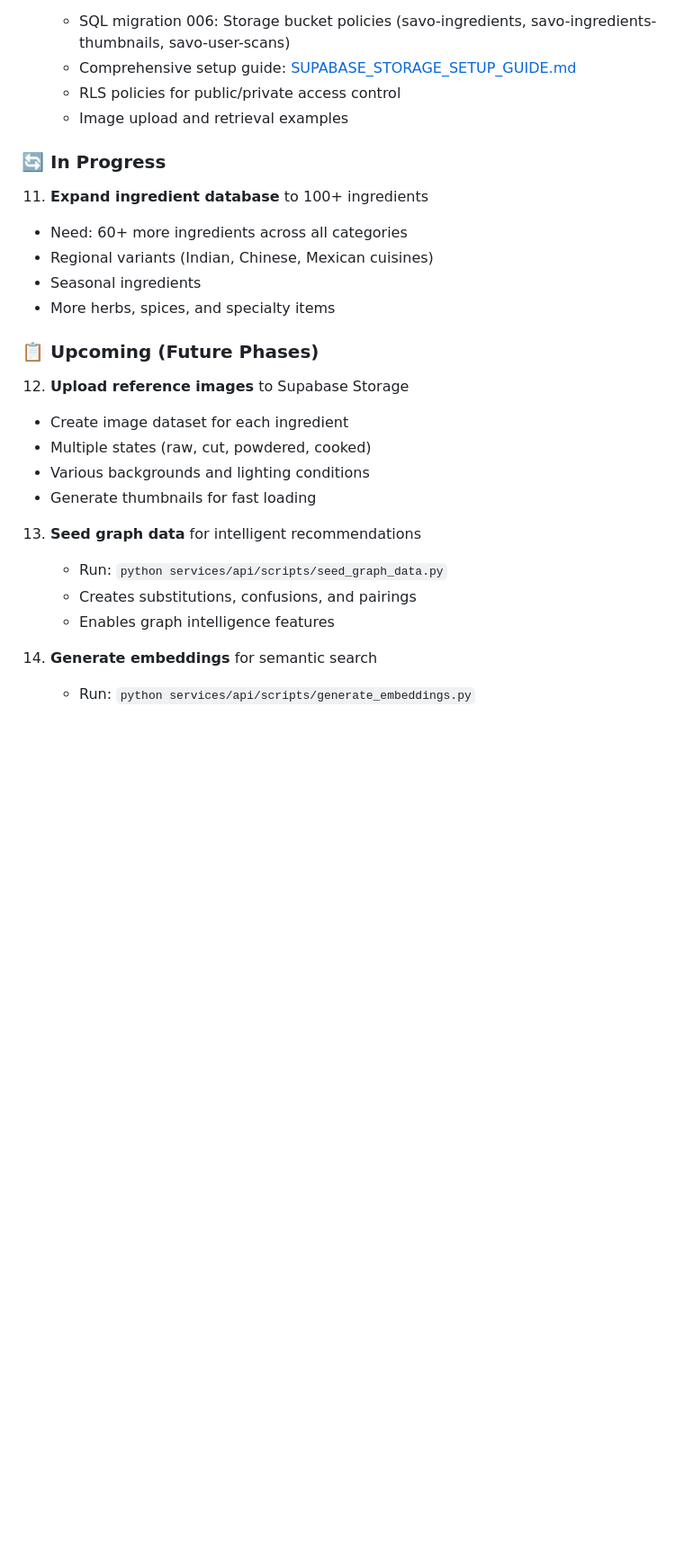
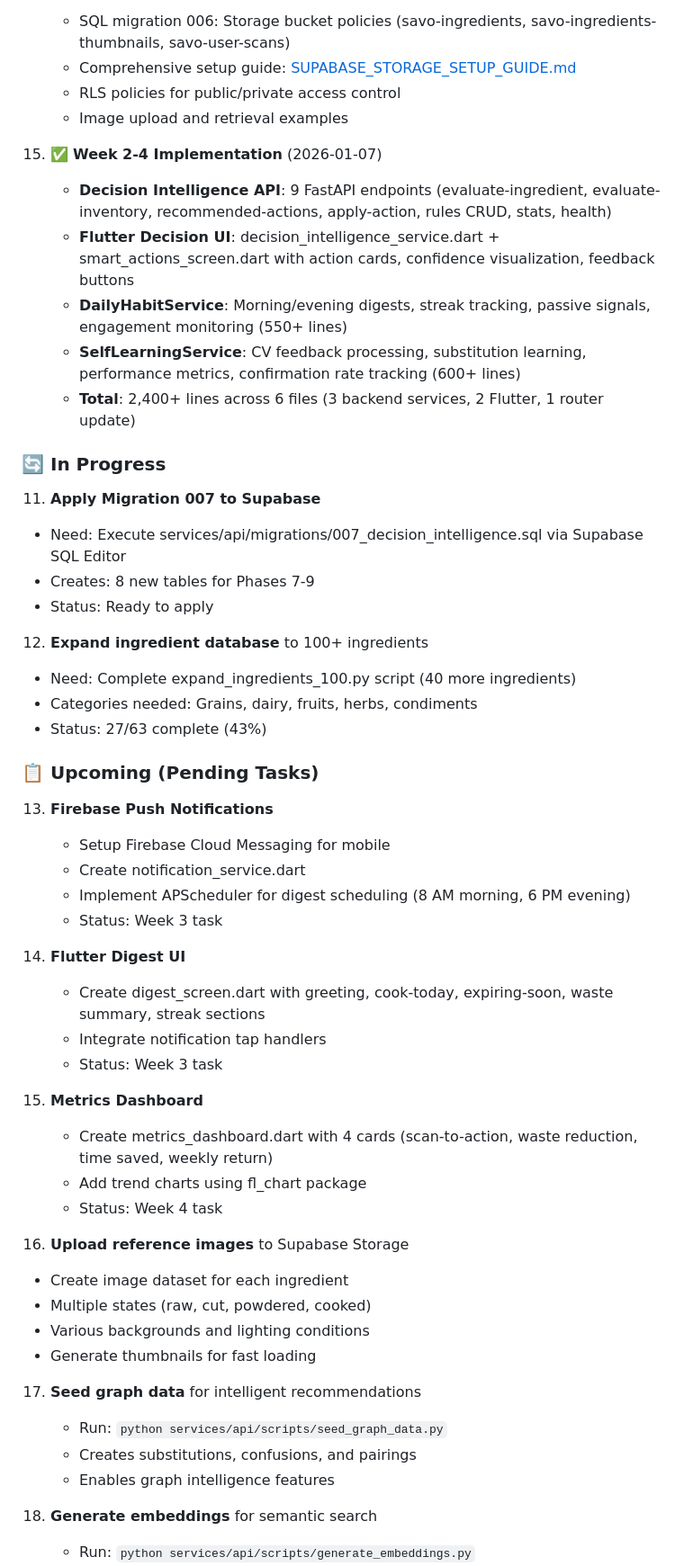
Before and after one commit to Sskr2000us/SAVO, a Markdown page: INGREDIENT_INTELLIGENCE_ARCHITECTURE.md, the part around one of its changes. Shown at 90% size. Rendered like a GitHub page; blank space fills up the shorter version.

```diff
--- a/INGREDIENT_INTELLIGENCE_ARCHITECTURE.md
+++ b/INGREDIENT_INTELLIGENCE_ARCHITECTURE.md
@@ -769,26 +773,53 @@ python services/api/scripts/generate_embeddings.py
     - RLS policies for public/private access control
     - Image upload and retrieval examples
 
+15. ✅ **Week 2-4 Implementation** (2026-01-07)
+    - **Decision Intelligence API**: 9 FastAPI endpoints (evaluate-ingredient, evaluate-inventory, recommended-actions, apply-action, rules CRUD, stats, health)
+    - **Flutter Decision UI**: decision_intelligence_service.dart + smart_actions_screen.dart with action cards, confidence visualization, feedback buttons
+    - **DailyHabitService**: Morning/evening digests, streak tracking, passive signals, engagement monitoring (550+ lines)
+    - **SelfLearningService**: CV feedback processing, substitution learning, performance metrics, confirmation rate tracking (600+ lines)
+    - **Total**: 2,400+ lines across 6 files (3 backend services, 2 Flutter, 1 router update)
+
 ### 🔄 In Progress
-11. **Expand ingredient database** to 100+ ingredients
-   - Need: 60+ more ingredients across all categories
-   - Regional variants (Indian, Chinese, Mexican cuisines)
-   - Seasonal ingredients
-   - More herbs, spices, and specialty items
+11. **Apply Migration 007 to Supabase**
+   - Need: Execute services/api/migrations/007_decision_intelligence.sql via Supabase SQL Editor
+   - Creates: 8 new tables for Phases 7-9
+   - Status: Ready to apply
 
-### 📋 Upcoming (Future Phases)
-12. **Upload reference images** to Supabase Storage
+12. **Expand ingredient database** to 100+ ingredients
+   - Need: Complete expand_ingredients_100.py script (40 more ingredients)
+   - Categories needed: Grains, dairy, fruits, herbs, condiments
+   - Status: 27/63 complete (43%)
+
+### 📋 Upcoming (Pending Tasks)
+13. **Firebase Push Notifications**
+    - Setup Firebase Cloud Messaging for mobile
+    - Create notification_service.dart
+    - Implement APScheduler for digest scheduling (8 AM morning, 6 PM evening)
+    - Status: Week 3 task
+
+14. **Flutter Digest UI**
+    - Create digest_screen.dart with greeting, cook-today, expiring-soon, waste summary, streak sections
+    - Integrate notification tap handlers
+    - Status: Week 3 task
+
+15. **Metrics Dashboard**
+    - Create metrics_dashboard.dart with 4 cards (scan-to-action, waste reduction, time saved, weekly return)
+    - Add trend charts using fl_chart package
+    - Status: Week 4 task
+
+16. **Upload reference images** to Supabase Storage
    - Create image dataset for each ingredient
    - Multiple states (raw, cut, powdered, cooked)
    - Various backgrounds and lighting conditions
    - Generate thumbnails for fast loading
 
-13. **Seed graph data** for intelligent recommendations
+17. **Seed graph data** for intelligent recommendations
     - Run: `python services/api/scripts/seed_graph_data.py`
     - Creates substitutions, confusions, and pairings
     - Enables graph intelligence features
 
-14. **Generate embeddings** for semantic search
+18. **Generate embeddings** for semantic search
     - Run: `python services/api/scripts/generate_embeddings.py`
     - Requires: OPENAI_API_KEY environment variable
     - Creates embeddings for all 37 ingredients
```
Also changed, not shown: other parts of INGREDIENT_INTELLIGENCE_ARCHITECTURE.md (+39 -35 lines).
